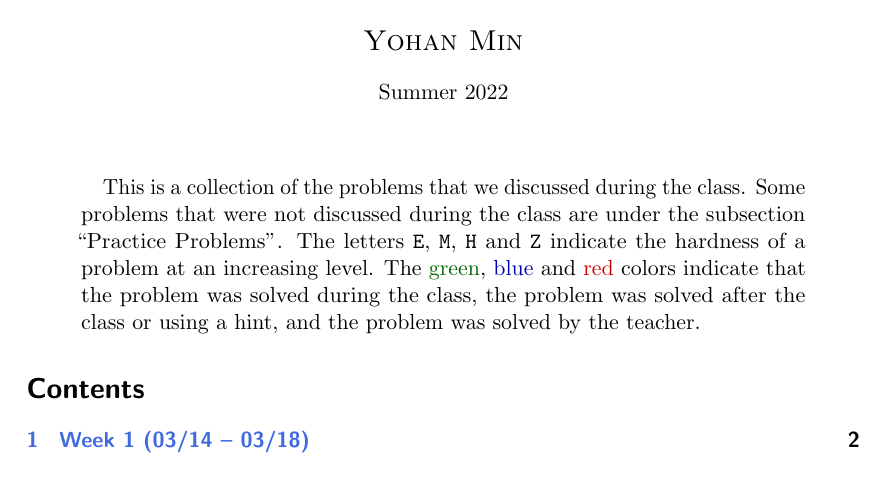
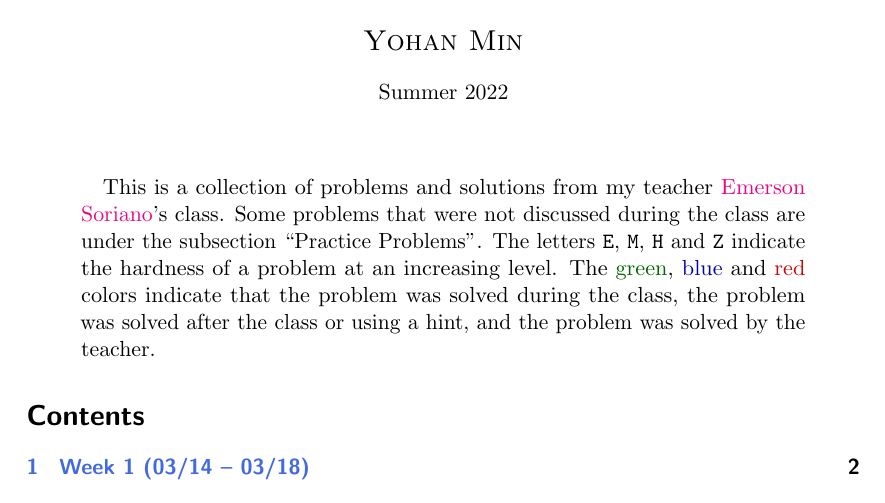
Before and after one commit to myh2910/olympiad-training, a LaTeX problem sheet (problemset.tex): part of page 1 of 22, cut so that both start at the same text. The pictures show the PDF file problemset.pdf that the author committed with the source.

Commit message:
Add more documentation

```diff
--- a/problemset.tex
+++ b/problemset.tex
@@ -12,7 +12,7 @@
 \maketitle
 
 \begin{abstract}
-	This is a collection of the problems that we discussed during the class. Some problems that were not discussed during the class are under the subsection ``Practice Problems''. The letters \verb|E|, \verb|M|, \verb|H| and \verb|Z| indicate the hardness of a problem at an increasing level. The \customgreen{green}, \customblue{blue} and \customred{red} colors indicate that the problem was solved during the class, the problem was solved after the class or using a hint, and the problem was solved by the teacher.
+	This is a collection of problems and solutions from my teacher \href{https://www.facebook.com/emerson.sorianoperez}{Emerson Soriano}'s class. Some problems that were not discussed during the class are under the subsection ``Practice Problems''. The letters \verb|E|, \verb|M|, \verb|H| and \verb|Z| indicate the hardness of a problem at an increasing level. The \customgreen{green}, \customblue{blue} and \customred{red} colors indicate that the problem was solved during the class, the problem was solved after the class or using a hint, and the problem was solved by the teacher.
 \end{abstract}
 
 \tableofcontents
```
Also changed, not shown: problemset.pdf, 1 other file.
